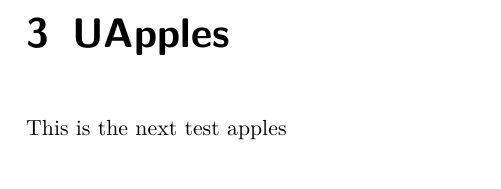
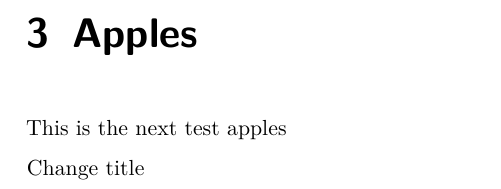
Before and after one commit to m2huynh/ETC2420-5242, a LaTeX document (index.tex): part of page 6 of 7, cut at the place of the change. Compiled offline with pdfLaTeX.

Commit message:
Update book

```diff
--- a/index.tex
+++ b/index.tex
@@ -311,9 +311,11 @@ In summary, this book has no content whatsoever.
 
 \bookmarksetup{startatroot}
 
-\chapter{UApples}\label{uapples}
+\chapter{Apples}\label{apples}
 
 This is the next test apples
+
+Change title
 
 \bookmarksetup{startatroot}
 
```
Also changed, not shown: 7 other files.
